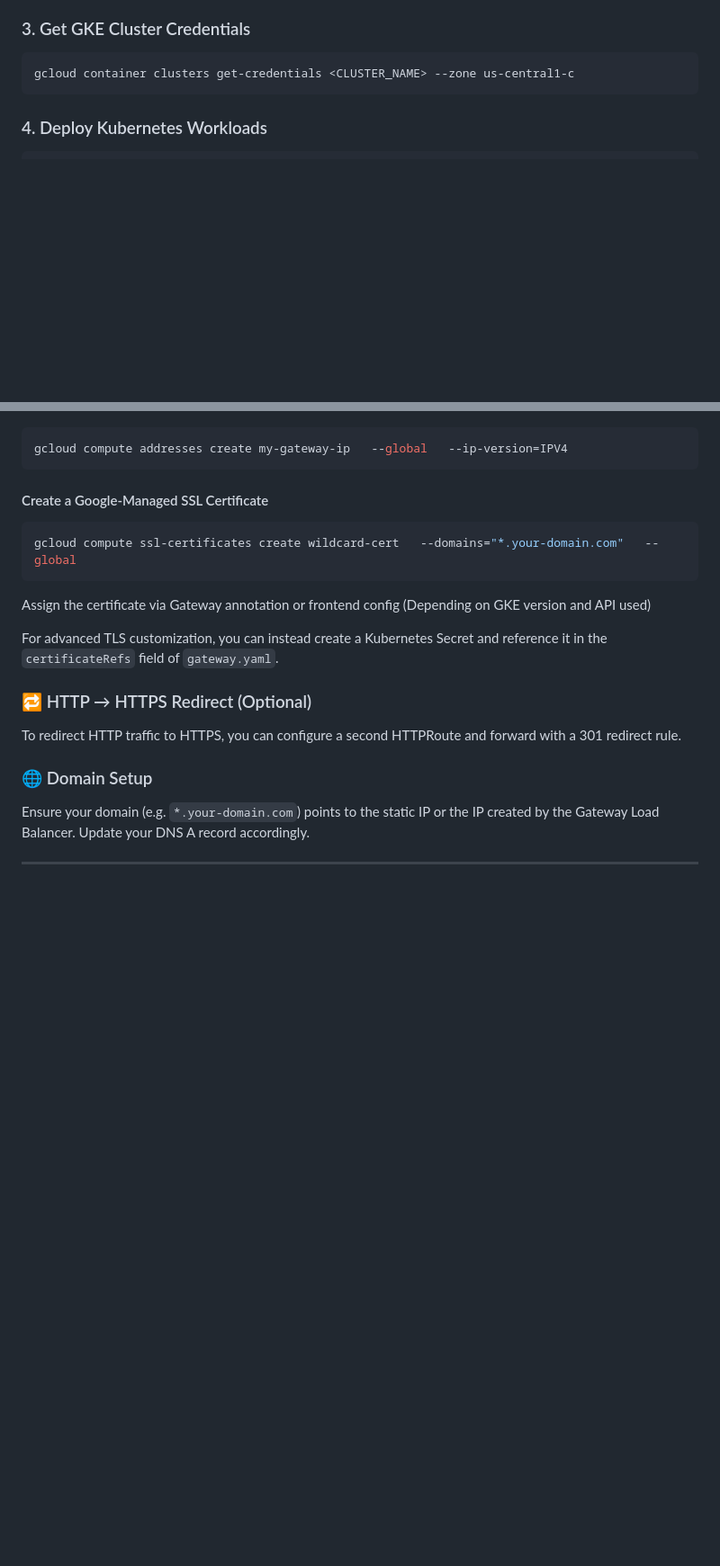
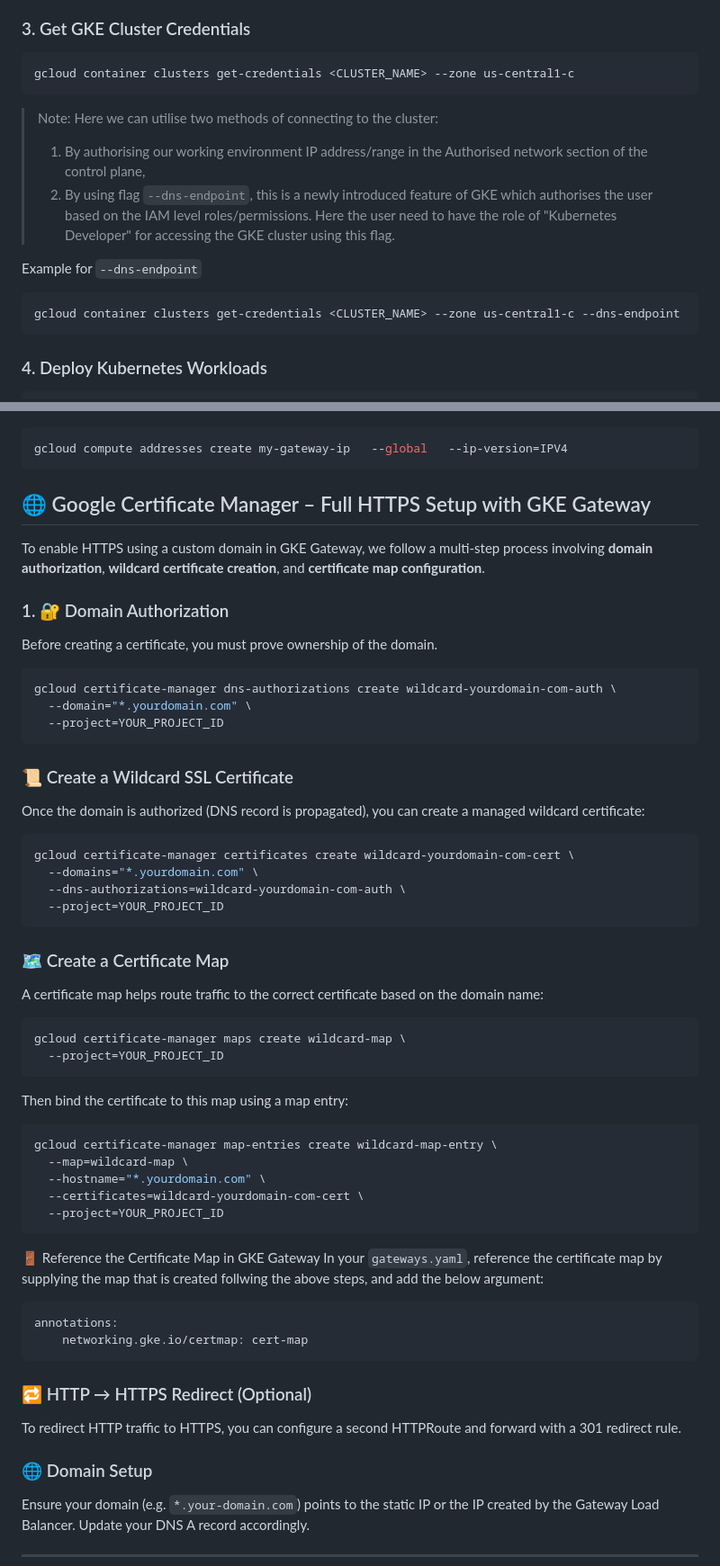
Before and after one commit to parth-koli67/cloud-native-gcp-deployment, a Markdown page: README.md, 2 parts joined by grey strips. Shown: that part at 90% size. Rendered like a GitHub page; blank space fills up the shorter version.

````diff
--- a/README.md
+++ b/README.md
@@ -86,6 +86,16 @@ This creates:
 gcloud container clusters get-credentials <CLUSTER_NAME> --zone us-central1-c
 ```
 
+> Note: Here we can utilise two methods of connecting to the cluster:
+>  1. By authorising our working environment IP address/range in the Authorised network section of the control plane,
+>  2. By using flag `--dns-endpoint`, this is a newly introduced feature of GKE which authorises the user based on the IAM level roles/permissions. Here the user need to have the role of "Kubernetes Developer" for accessing the GKE cluster using this flag.
+
+  Example for `--dns-endpoint`
+  ```bash
+  gcloud container clusters get-credentials <CLUSTER_NAME> --zone us-central1-c --dns-endpoint
+  ```
+
+
 ### 4. Deploy Kubernetes Workloads
 
 ```bash
@@ -142,15 +152,52 @@ kubernetes/base/gateway/
 gcloud compute addresses create my-gateway-ip   --global   --ip-version=IPV4
 ```
 
-#### Create a Google-Managed SSL Certificate
+## 🌐 Google Certificate Manager – Full HTTPS Setup with GKE Gateway
+
+To enable HTTPS using a custom domain in GKE Gateway, we follow a multi-step process involving **domain authorization**, **wildcard certificate creation**, and **certificate map configuration**.
+
+### 1. 🔐 Domain Authorization
+
+Before creating a certificate, you must prove ownership of the domain.
 
 ```bash
-gcloud compute ssl-certificates create wildcard-cert   --domains="*.your-domain.com"   --global
+gcloud certificate-manager dns-authorizations create wildcard-yourdomain-com-auth \
+  --domain="*.yourdomain.com" \
+  --project=YOUR_PROJECT_ID
 ```
 
-Assign the certificate via Gateway annotation or frontend config (Depending on GKE version and API used)
+### 📜 Create a Wildcard SSL Certificate
+Once the domain is authorized (DNS record is propagated), you can create a managed wildcard certificate:
+```bash
+gcloud certificate-manager certificates create wildcard-yourdomain-com-cert \
+  --domains="*.yourdomain.com" \
+  --dns-authorizations=wildcard-yourdomain-com-auth \
+  --project=YOUR_PROJECT_ID
+```
 
-For advanced TLS customization, you can instead create a Kubernetes Secret and reference it in the `certificateRefs` field of `gateway.yaml`.
+### 🗺️ Create a Certificate Map
+A certificate map helps route traffic to the correct certificate based on the domain name:
+```bash
+gcloud certificate-manager maps create wildcard-map \
+  --project=YOUR_PROJECT_ID
+```
+
+Then bind the certificate to this map using a map entry:
+```bash
+gcloud certificate-manager map-entries create wildcard-map-entry \
+  --map=wildcard-map \
+  --hostname="*.yourdomain.com" \
+  --certificates=wildcard-yourdomain-com-cert \
+  --project=YOUR_PROJECT_ID
+```
+
+🚪 Reference the Certificate Map in GKE Gateway
+In your `gateways.yaml`, reference the certificate map by supplying the map that is created follwing the above steps, and add the below argument:
+
+```bash
+annotations:
+    networking.gke.io/certmap: cert-map
+```
 
 ### 🔁 HTTP → HTTPS Redirect (Optional)
 
````
Also changed, not shown: other parts of README.md (+14 -9 lines).
